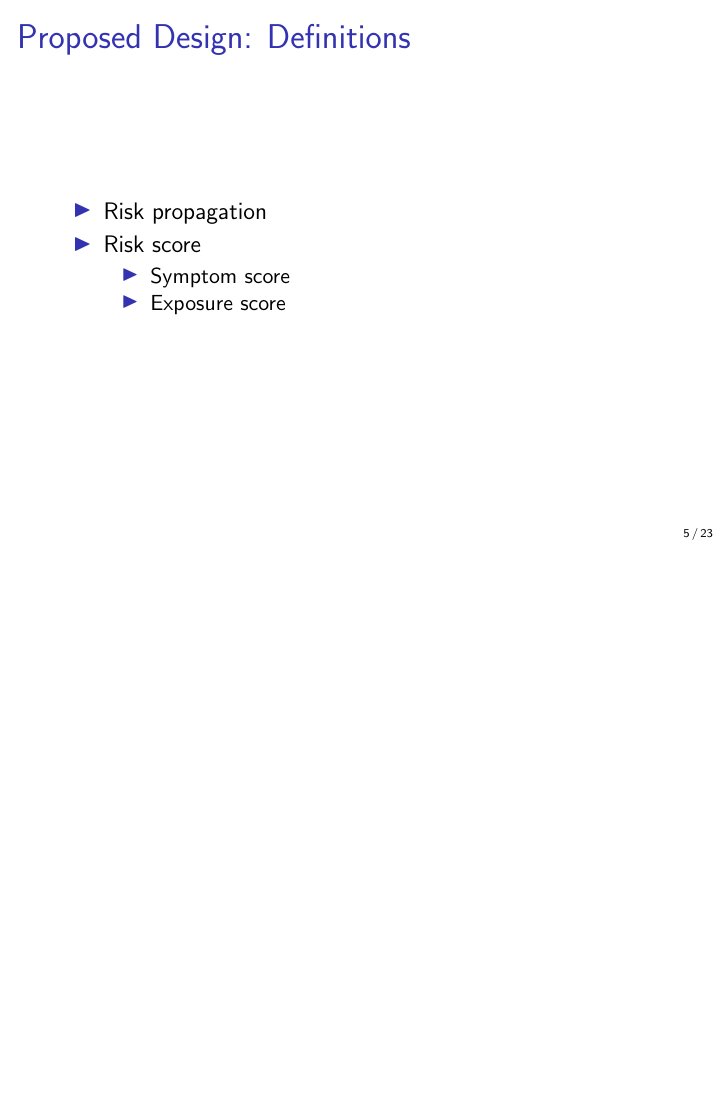
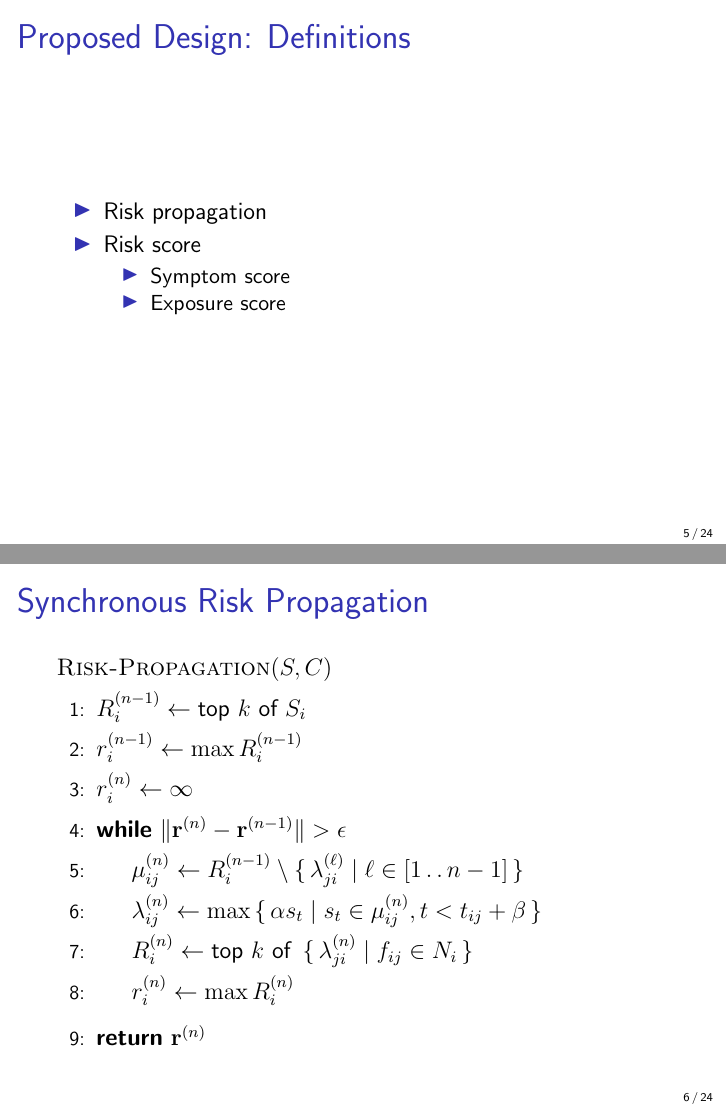
Before and after one commit to rtatton/thesis, LaTeX slides (content/slides.tex, which reads content/core.sty, content/slides.sty, content/thesis.sty): page 5 of 23 before the commit and pages 5 and 6 of 24 after it, the two joined at a grey line, the shorter picture padded with empty space. Compiled offline with pdfLaTeX.

Commit message:
Working on slides
Signed-off-by: rtatton <rdt17@proton.me>

```diff
--- a/content/core.sty
+++ b/content/core.sty
@@ -2,6 +2,9 @@
 
 \usepackage[utf8]{inputenc}
 \usepackage[english]{babel}
+
+% Adjust line spacing
+\usepackage{setspace}
 
 % Define commands that appear not to eat spaces
 \usepackage{xspace}
--- a/content/slides.sty
+++ b/content/slides.sty
@@ -11,6 +11,8 @@
 % Remove all navigation symbols, except page numbers
 \setbeamertemplate{navigation symbols}{}
 \setbeamertemplate{footline}[frame number]
+
+\usefonttheme[onlymath]{serif}
 
  % Bibliography citations
  % https://ctan.org/pkg/biblatex
--- a/content/slides.tex
+++ b/content/slides.tex
@@ -54,6 +54,24 @@
         \item Exposure score
       \end{itemize}
   \end{itemize}
+\end{frame}
+
+\begin{frame}{Synchronous Risk Propagation}
+\begin{spacing}{1.4}
+\begin{algorithmic}[1]
+    \item[$\Call{\nRiskPropagation}{\vScores, \vContacts}$]
+    \State $\vRiskScores{i}{n - 1} \assign \topK{\vScores_i}$
+    \State $\vExposureScore{i}{n - 1} \assign \max \vRiskScores{i}{n - 1}$
+    \State $\vExposureScore{i}{n} \assign \infty$
+    \While{$\| \vExposureScores{n} - \vExposureScores{n - 1} \| > \pDiff$}
+      \State $\vVariableMessage{i}{j}{n} \assign \vRiskScores{i}{n - 1} \setminus \setBuilder{\vFactorMessage{j}{i}{\ell}}{\ell \in \intInterval{1}{n - 1}}$
+      \State $\vFactorMessage{i}{j}{n} \assign \max \setBuilder{\pTransmissionRate \vScore_\vTime}{\vScore_\vTime \in \vVariableMessage{i}{j}{n}, \vTime < \vTime_{ij} + \pTimeBuffer}$
+      \State $\vRiskScores{i}{n} \assign \topK{\setBuilder{\vFactorMessage{j}{i}{n}}{\vFactor[ij] \in \vNeighbors_i}}$
+      \State $\vExposureScore{i}{n} \assign \max \vRiskScores{i}{n}$
+    \EndWhile
+    \State \Return $\vExposureScores{n}$
+  \end{algorithmic}
+\end{spacing}
 \end{frame}
 
 \end{section}
--- a/content/thesis.sty
+++ b/content/thesis.sty
@@ -5,7 +5,6 @@
 \usepackage[margin=1.5in]{geometry}
 
 % Adjust line spacing
-\usepackage{setspace}
 \doublespacing
 
 % Customize itemize and enumerate environments
```
Also changed, not shown: content/slides.pdf.
